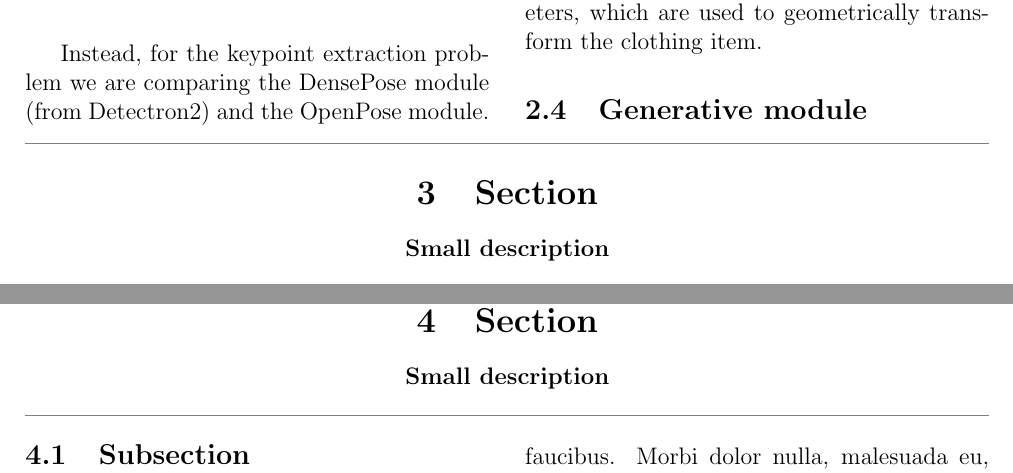
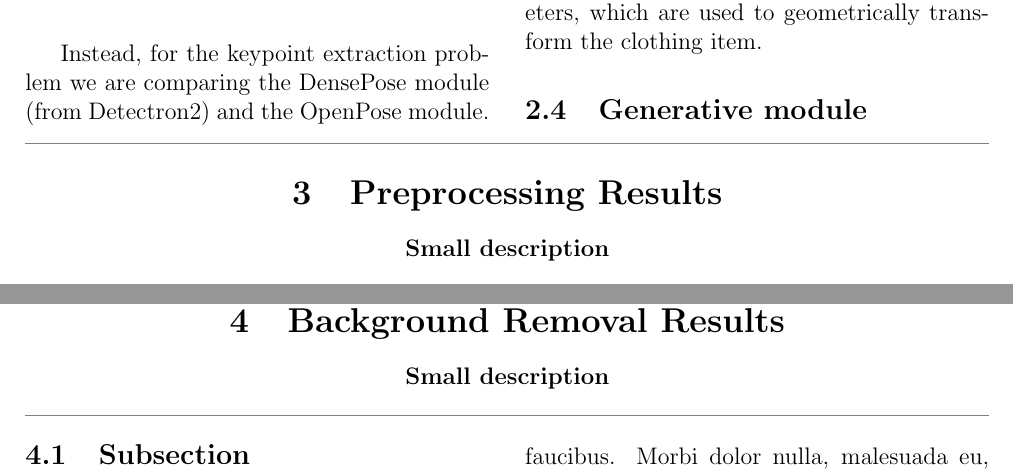
Before and after one commit to felicia-puzone/vton-cv-project, a LaTeX paper (milestone_latex/main.tex, which reads milestone_latex/sections/3_section.tex, milestone_latex/sections/4_section.tex): two parts of pages 3 and 4 of 5, joined at a grey line, cut so that both start at the same text. Compiled offline with pdfLaTeX.

Commit message:
added preprocessing notebook

```diff
--- a/milestone_latex/sections/3_section.tex
+++ b/milestone_latex/sections/3_section.tex
@@ -1,6 +1,6 @@
 {\color{gray}\hrule}
 \begin{center}
-\section{Section}
+\section{Preprocessing Results}
 \textbf{Small description}
 \end{center}
 {\color{gray}\hrule}
--- a/milestone_latex/sections/4_section.tex
+++ b/milestone_latex/sections/4_section.tex
@@ -1,6 +1,6 @@
 {\color{gray}\hrule}
 \begin{center}
-\section{Section}
+\section{Background Removal Results}
 \textbf{Small description}
 \end{center}
 {\color{gray}\hrule}
```
Also changed, not shown: milestone_latex/main.pdf, 2 other files.
